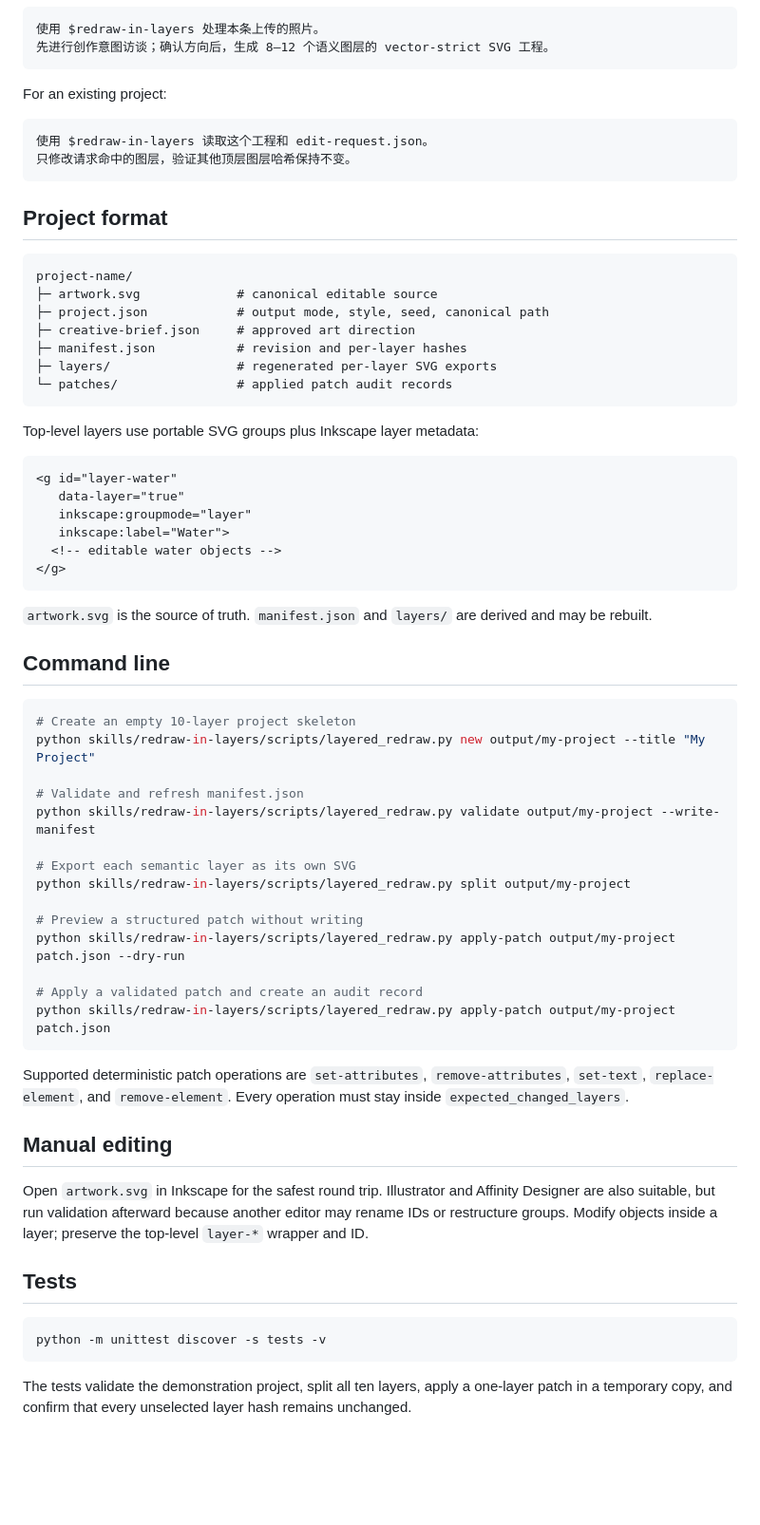
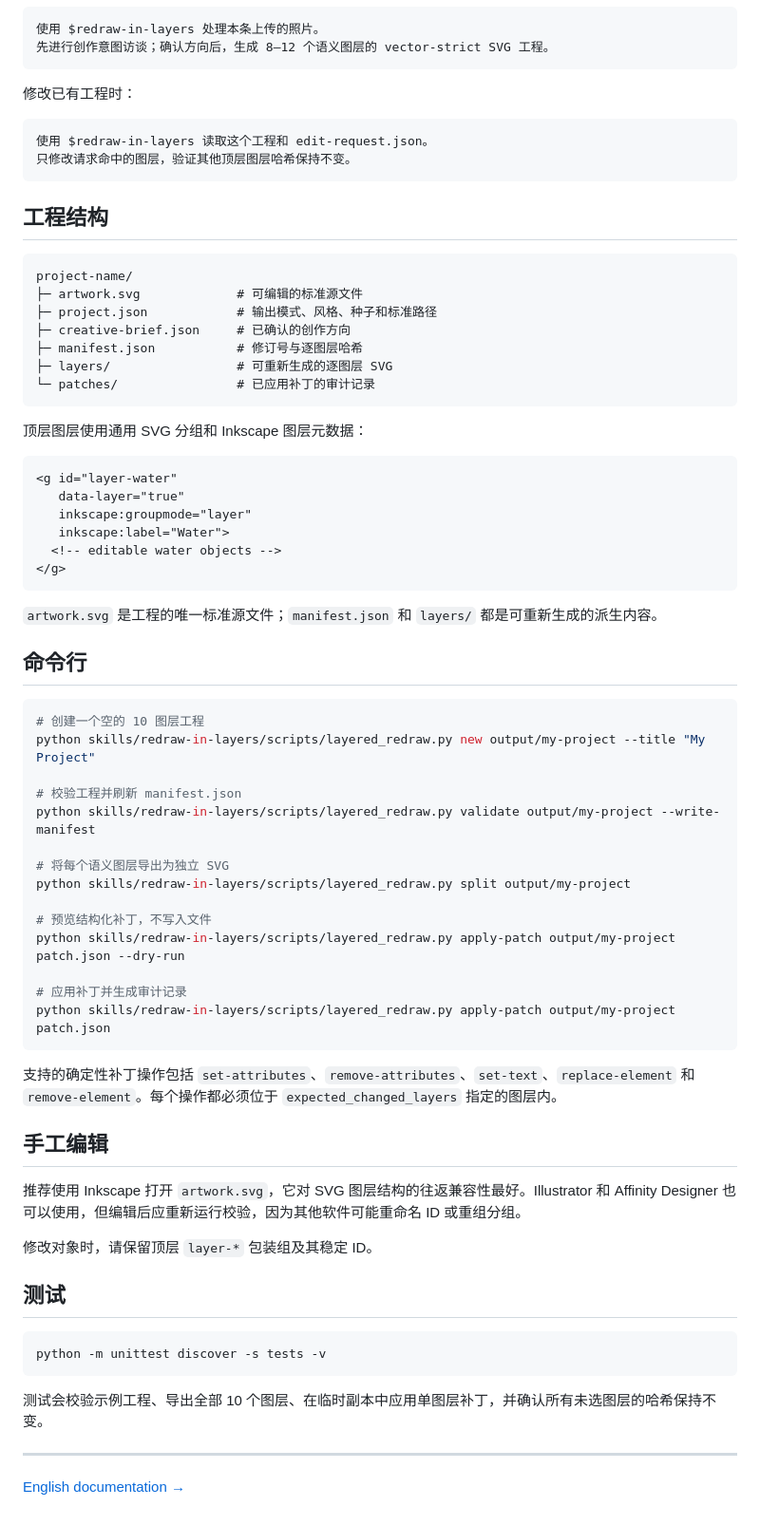
Before and after one commit to RubyYii/Layered-Redraw-, a Markdown page: README.md, the part around one of its changes. Shown at 95% size. Rendered like a GitHub page; blank space fills up the shorter version.

Commit message:
Add bilingual README

````diff
--- a/README.md
+++ b/README.md
@@ -53,26 +60,26 @@ Restart Codex and use a prompt such as:
 先进行创作意图访谈；确认方向后，生成 8–12 个语义图层的 vector-strict SVG 工程。
 ```
 
-For an existing project:
+修改已有工程时：
 
 ```text
 使用 $redraw-in-layers 读取这个工程和 edit-request.json。
 只修改请求命中的图层，验证其他顶层图层哈希保持不变。
 ```
 
-## Project format
+## 工程结构
 
 ```text
 project-name/
-├─ artwork.svg             # canonical editable source
-├─ project.json            # output mode, style, seed, canonical path
-├─ creative-brief.json     # approved art direction
-├─ manifest.json           # revision and per-layer hashes
-├─ layers/                 # regenerated per-layer SVG exports
-└─ patches/                # applied patch audit records
+├─ artwork.svg             # 可编辑的标准源文件
+├─ project.json            # 输出模式、风格、种子和标准路径
+├─ creative-brief.json     # 已确认的创作方向
+├─ manifest.json           # 修订号与逐图层哈希
+├─ layers/                 # 可重新生成的逐图层 SVG
+└─ patches/                # 已应用补丁的审计记录
 ```
 
-Top-level layers use portable SVG groups plus Inkscape layer metadata:
+顶层图层使用通用 SVG 分组和 Inkscape 图层元数据：
 
 ```xml
 <g id="layer-water"
@@ -83,37 +90,43 @@ Top-level layers use portable SVG groups plus Inkscape layer metadata:
 </g>
 ```
 
-`artwork.svg` is the source of truth. `manifest.json` and `layers/` are derived and may be rebuilt.
+`artwork.svg` 是工程的唯一标准源文件；`manifest.json` 和 `layers/` 都是可重新生成的派生内容。
 
-## Command line
+## 命令行
 
 ```powershell
-# Create an empty 10-layer project skeleton
+# 创建一个空的 10 图层工程
 python skills/redraw-in-layers/scripts/layered_redraw.py new output/my-project --title "My Project"
 
-# Validate and refresh manifest.json
+# 校验工程并刷新 manifest.json
 python skills/redraw-in-layers/scripts/layered_redraw.py validate output/my-project --write-manifest
 
-# Export each semantic layer as its own SVG
+# 将每个语义图层导出为独立 SVG
 python skills/redraw-in-layers/scripts/layered_redraw.py split output/my-project
 
-# Preview a structured patch without writing
+# 预览结构化补丁，不写入文件
 python skills/redraw-in-layers/scripts/layered_redraw.py apply-patch output/my-project patch.json --dry-run
 
-# Apply a validated patch and create an audit record
+# 应用补丁并生成审计记录
 python skills/redraw-in-layers/scripts/layered_redraw.py apply-patch output/my-project patch.json
 ```
 
-Supported deterministic patch operations are `set-attributes`, `remove-attributes`, `set-text`, `replace-element`, and `remove-element`. Every operation must stay inside `expected_changed_layers`.
+支持的确定性补丁操作包括 `set-attributes`、`remove-attributes`、`set-text`、`replace-element` 和 `remove-element`。每个操作都必须位于 `expected_changed_layers` 指定的图层内。
 
-## Manual editing
+## 手工编辑
 
-Open `artwork.svg` in Inkscape for the safest round trip. Illustrator and Affinity Designer are also suitable, but run validation afterward because another editor may rename IDs or restructure groups. Modify objects inside a layer; preserve the top-level `layer-*` wrapper and ID.
+推荐使用 Inkscape 打开 `artwork.svg`，它对 SVG 图层结构的往返兼容性最好。Illustrator 和 Affinity Designer 也可以使用，但编辑后应重新运行校验，因为其他软件可能重命名 ID 或重组分组。
 
-## Tests
+修改对象时，请保留顶层 `layer-*` 包装组及其稳定 ID。
+
+## 测试
 
 ```powershell
 python -m unittest discover -s tests -v
 ```
 
-The tests validate the demonstration project, split all ten layers, apply a one-layer patch in a temporary copy, and confirm that every unselected layer hash remains unchanged.
+测试会校验示例工程、导出全部 10 个图层、在临时副本中应用单图层补丁，并确认所有未选图层的哈希保持不变。
+
+---
+
+[English documentation →](README.en.md)
````
Also changed, not shown: other parts of README.md (+29 -22 lines), README.en.md (added, +126 -0 lines).
